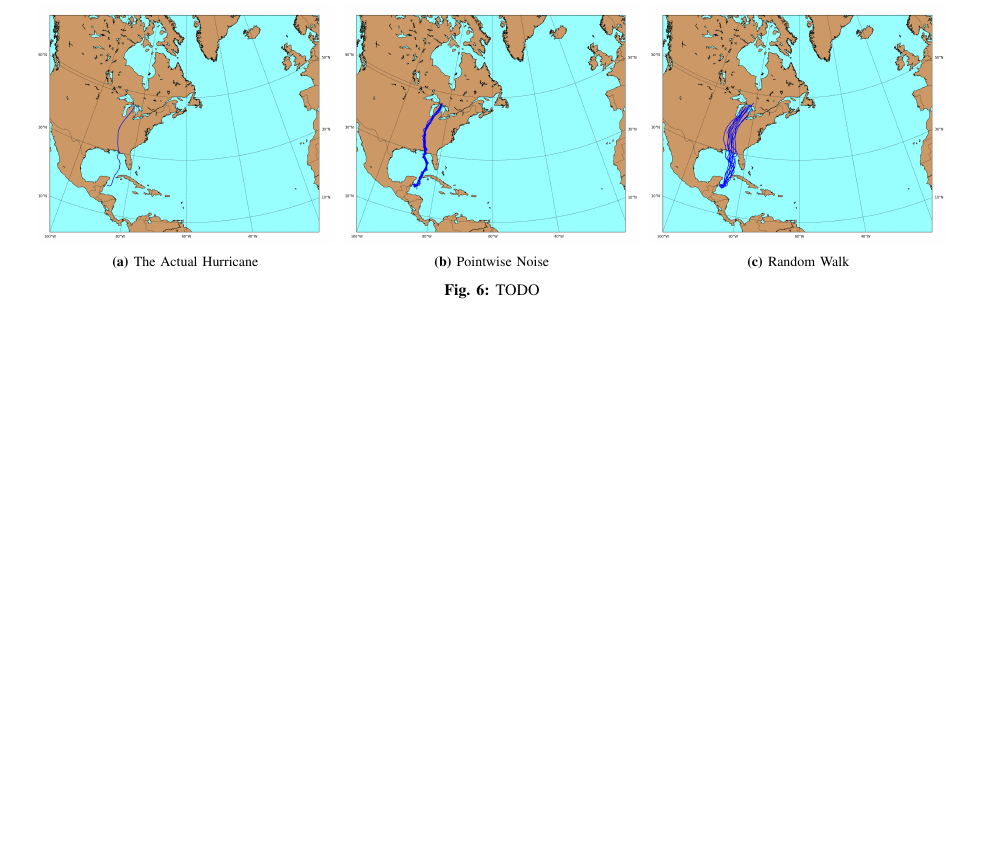
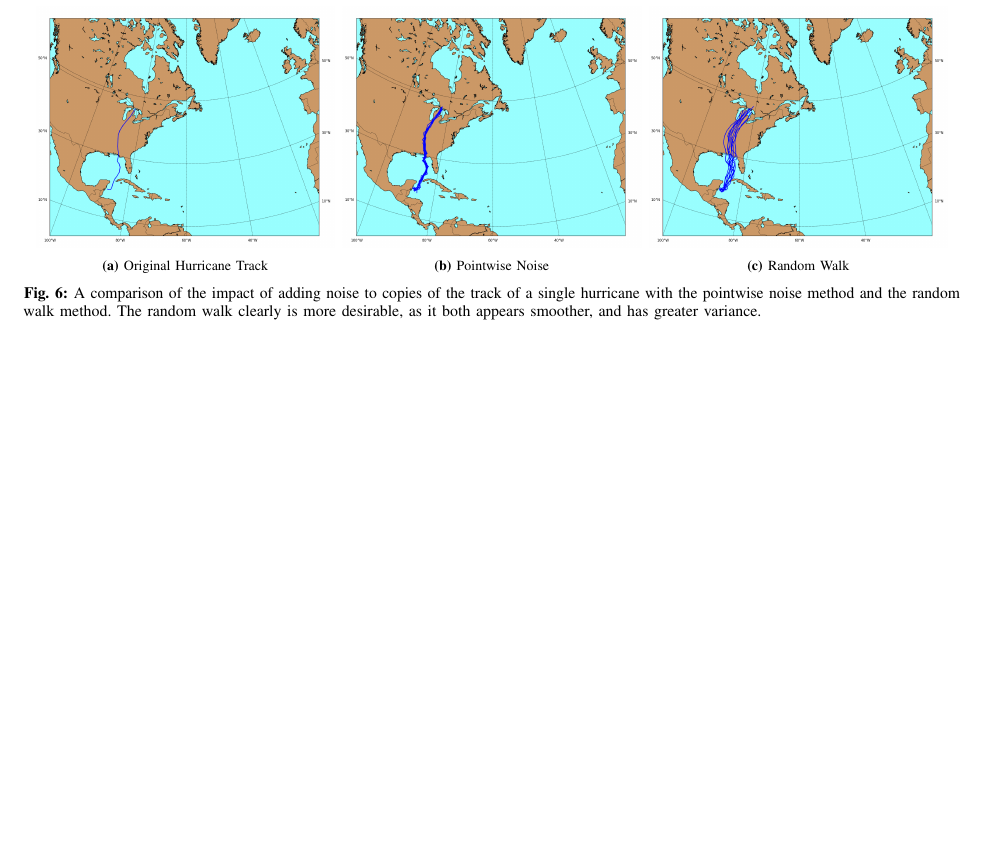
Before and after one commit to cohnt/stats406_final_project, a LaTeX paper (report/main.tex, which reads report/sections/simulations.tex): part of page 6 of 6, cut so that both start at the same text. Compiled offline with pdfLaTeX.

Commit message:
Add a caption.

```diff
--- a/report/sections/simulations.tex
+++ b/report/sections/simulations.tex
@@ -60,7 +60,7 @@ The simulated tracks from the random walk method are smoother than those of the
 	\begin{subfigure}[t]{0.32\textwidth}
 		\centering
 		\includegraphics[width=\linewidth, trim=350 50 300 50, clip]{images/individual_no_noise.png}
-		\caption{The Actual Hurricane}
+		\caption{Original Hurricane Track}
 	\end{subfigure}
 	\begin{subfigure}[t]{0.32\textwidth}
 		\centering
@@ -72,6 +72,6 @@ The simulated tracks from the random walk method are smoother than those of the
 		\includegraphics[width=\linewidth, trim=350 50 300 50, clip]{images/individual_random_walk.png}
 		\caption{Random Walk}
 	\end{subfigure}
-	\caption{TODO}
+	\caption{A comparison of the impact of adding noise to copies of the track of a single hurricane with the pointwise noise method and the random walk method. The random walk clearly is more desirable, as it both appears smoother, and has greater variance.}
 	\label{fig:different_noise}
 \end{figure*}
```
